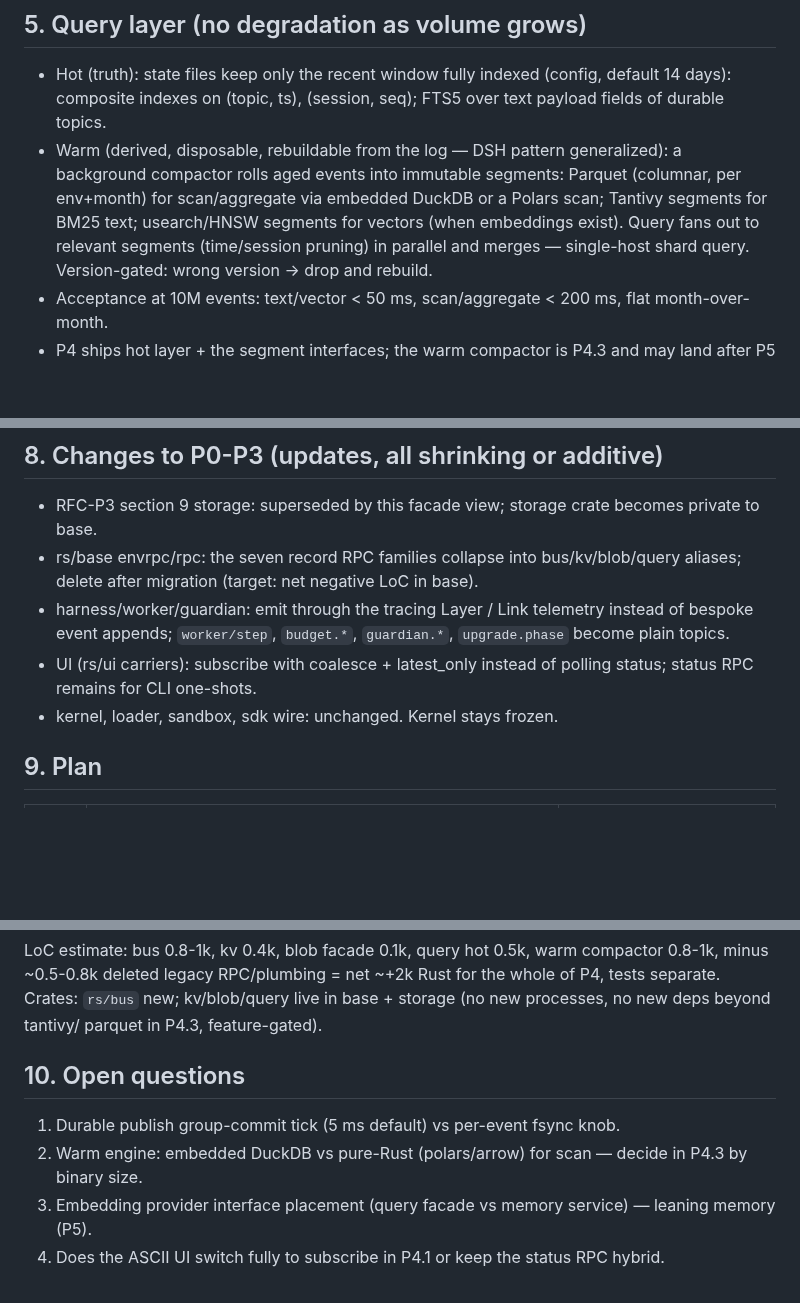
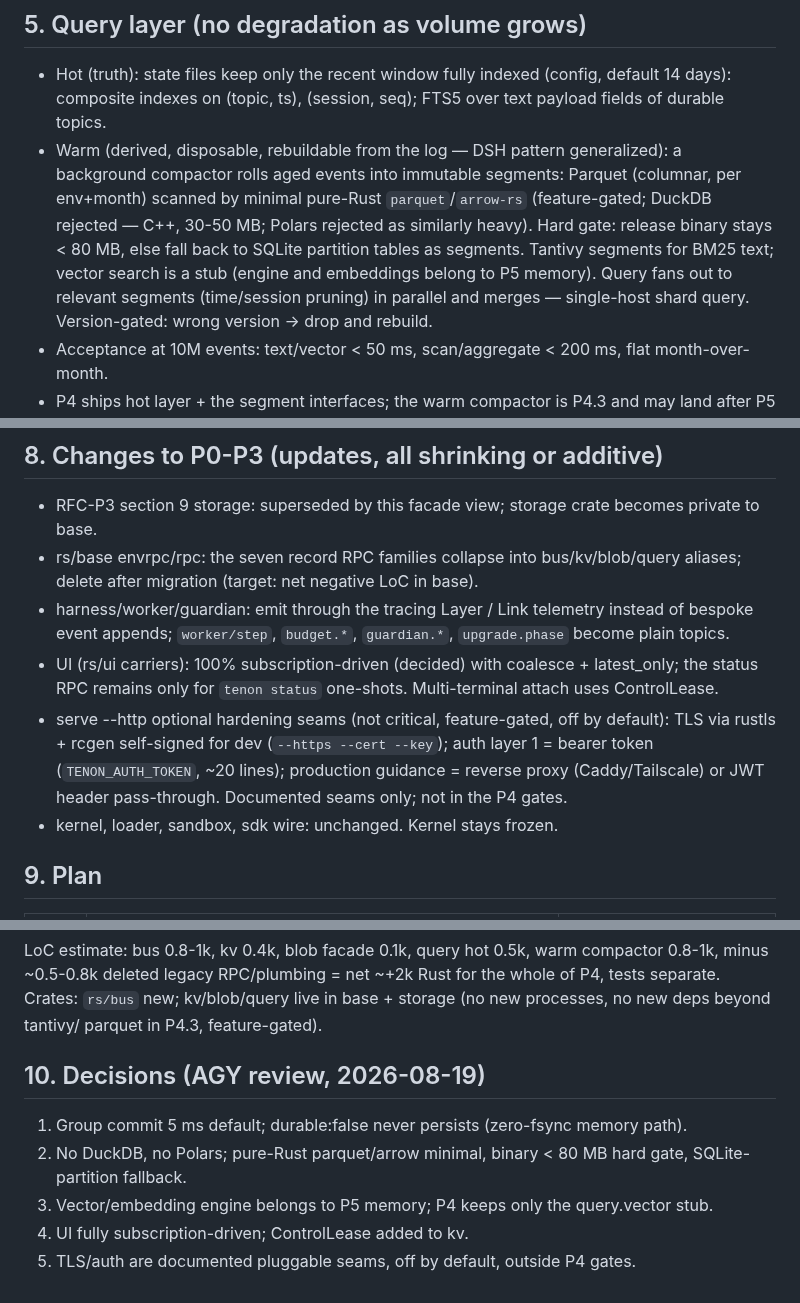
Before and after one commit to harry-ma-qiang/tenon, a Markdown page: RFC-P4-plumbing.md, 3 parts joined by grey strips. GitHub-like rendering; blank space fills up the shorter version.

Commit message:
RFC P4 v1.1: AGY review folded (no duckdb, control lease, zero-fsync path, decisions)

```diff
--- a/RFC-P4-plumbing.md
+++ b/RFC-P4-plumbing.md
@@ -79,9 +82,11 @@ query; guardian probes read the bus.
 - Hot (truth): state files keep only the recent window fully indexed (config, default 14 days):
   composite indexes on (topic, ts), (session, seq); FTS5 over text payload fields of durable topics.
 - Warm (derived, disposable, rebuildable from the log — DSH pattern generalized): a background
-  compactor rolls aged events into immutable segments: Parquet (columnar, per env+month) for
-  scan/aggregate via embedded DuckDB or a Polars scan; Tantivy segments for BM25 text; usearch/HNSW
-  segments for vectors (when embeddings exist). Query fans out to relevant segments (time/session
+  compactor rolls aged events into immutable segments: Parquet (columnar, per env+month) scanned by
+  minimal pure-Rust `parquet`/`arrow-rs` (feature-gated; DuckDB rejected — C++, 30-50 MB; Polars
+  rejected as similarly heavy). Hard gate: release binary stays < 80 MB, else fall back to SQLite
+  partition tables as segments. Tantivy segments for BM25 text; vector search is a stub (engine and
+  embeddings belong to P5 memory). Query fans out to relevant segments (time/session
   pruning) in parallel and merges — single-host shard query. Version-gated: wrong version -> drop
   and rebuild.
 - Acceptance at 10M events: text/vector < 50 ms, scan/aggregate < 200 ms, flat month-over-month.
@@ -111,8 +116,12 @@ Envelope has `host` + `origin`; `bus.bridge{peer}` reserved (unsupported); ids h
   after migration (target: net negative LoC in base).
 - harness/worker/guardian: emit through the tracing Layer / Link telemetry instead of bespoke event
   appends; `worker/step`, `budget.*`, `guardian.*`, `upgrade.phase` become plain topics.
-- UI (rs/ui carriers): subscribe with coalesce + latest_only instead of polling status; status RPC
-  remains for CLI one-shots.
+- UI (rs/ui carriers): 100% subscription-driven (decided) with coalesce + latest_only; the status
+  RPC remains only for `tenon status` one-shots. Multi-terminal attach uses ControlLease.
+- serve --http optional hardening seams (not critical, feature-gated, off by default): TLS via
+  rustls + rcgen self-signed for dev (`--https --cert --key`); auth layer 1 = bearer token
+  (`TENON_AUTH_TOKEN`, ~20 lines); production guidance = reverse proxy (Caddy/Tailscale) or JWT
+  header pass-through. Documented seams only; not in the P4 gates.
 - kernel, loader, sandbox, sdk wire: unchanged. Kernel stays frozen.
 
 ## 9. Plan
@@ -130,9 +139,11 @@ LoC estimate: bus 0.8-1k, kv 0.4k, blob facade 0.1k, query hot 0.5k, warm compac
 `rs/bus` new; kv/blob/query live in base + storage (no new processes, no new deps beyond tantivy/
 parquet in P4.3, feature-gated).
 
-## 10. Open questions
+## 10. Decisions (AGY review, 2026-08-19)
 
-1. Durable publish group-commit tick (5 ms default) vs per-event fsync knob.
-2. Warm engine: embedded DuckDB vs pure-Rust (polars/arrow) for scan — decide in P4.3 by binary size.
-3. Embedding provider interface placement (query facade vs memory service) — leaning memory (P5).
-4. Does the ASCII UI switch fully to subscribe in P4.1 or keep the status RPC hybrid.
+1. Group commit 5 ms default; durable:false never persists (zero-fsync memory path).
+2. No DuckDB, no Polars; pure-Rust parquet/arrow minimal, binary < 80 MB hard gate, SQLite-partition
+   fallback.
+3. Vector/embedding engine belongs to P5 memory; P4 keeps only the query.vector stub.
+4. UI fully subscription-driven; ControlLease added to kv.
+5. TLS/auth are documented pluggable seams, off by default, outside P4 gates.
```
Also changed, not shown: other parts of RFC-P4-plumbing.md (+5 -2 lines).
